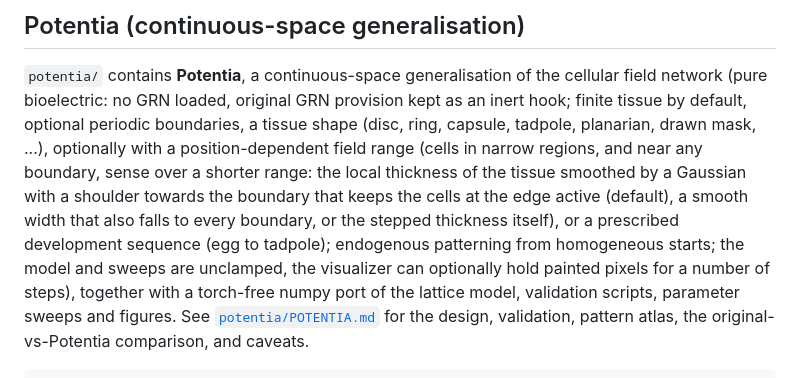
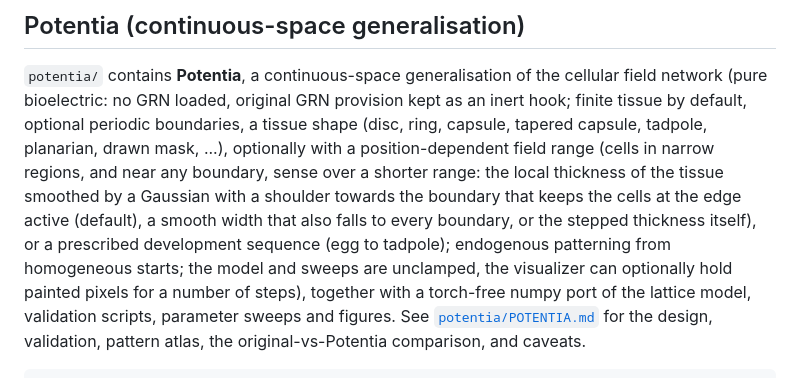
Before and after one commit to santamanicka/ElectricMorphogenesis, a Markdown page: README.md, the part around the change. GitHub-like rendering.

```diff
--- a/README.md
+++ b/README.md
@@ -97,7 +97,7 @@ python plotAnalysisData.py
 ## Potentia (continuous-space generalisation)
 
 `potentia/` contains **Potentia**, a continuous-space generalisation of the cellular field network (pure bioelectric: no GRN loaded,
-original GRN provision kept as an inert hook; finite tissue by default, optional periodic boundaries, a tissue shape (disc, ring, capsule, tadpole, planarian, drawn mask, ...), optionally with a position-dependent field range (cells in narrow regions, and near any boundary, sense over a shorter range: the local thickness of the tissue smoothed by a Gaussian with a shoulder towards the boundary that keeps the cells at the edge active (default), a smooth width that also falls to every boundary, or the stepped thickness itself), or a prescribed development sequence (egg to tadpole); endogenous patterning from homogeneous starts; the model and sweeps are unclamped, the visualizer can optionally hold painted pixels for a number of steps), together with a
+original GRN provision kept as an inert hook; finite tissue by default, optional periodic boundaries, a tissue shape (disc, ring, capsule, tapered capsule, tadpole, planarian, drawn mask, ...), optionally with a position-dependent field range (cells in narrow regions, and near any boundary, sense over a shorter range: the local thickness of the tissue smoothed by a Gaussian with a shoulder towards the boundary that keeps the cells at the edge active (default), a smooth width that also falls to every boundary, or the stepped thickness itself), or a prescribed development sequence (egg to tadpole); endogenous patterning from homogeneous starts; the model and sweeps are unclamped, the visualizer can optionally hold painted pixels for a number of steps), together with a
 torch-free numpy port of the lattice model, validation scripts, parameter sweeps and figures. See [`potentia/POTENTIA.md`](potentia/POTENTIA.md)
 for the design, validation, pattern atlas, the original-vs-Potentia comparison, and caveats.
 
```
Also changed, not shown: potentia/POTENTIA.md (+5 -5 lines), potentia/results/fig_tapered.png (added), 13 other files.
